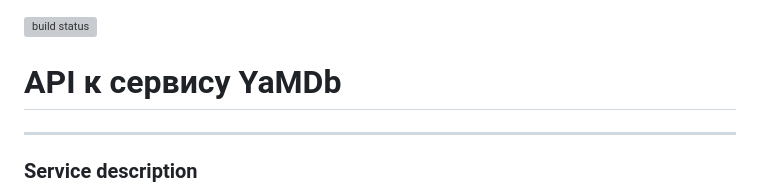
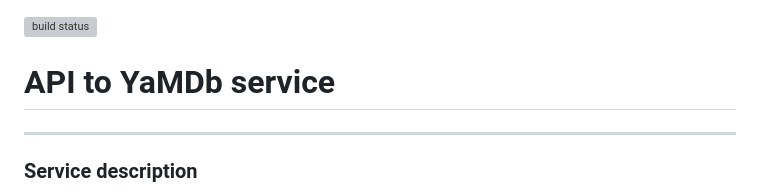
Before and after one commit to lanazzk/yamdb_final, a Markdown page: README.md, the part around the change. Drawn GitHub-style; grey boxes are pictures that could not be loaded.

```diff
--- a/README.md
+++ b/README.md
@@ -1,5 +1,5 @@
 ![build status](https://github.com/lanazzk/yamdb_final/actions/workflows/yamdb_workflow.yml/badge.svg)
-# API к сервису YaMDb
+# API to YaMDb service
 
 ---
 
```
